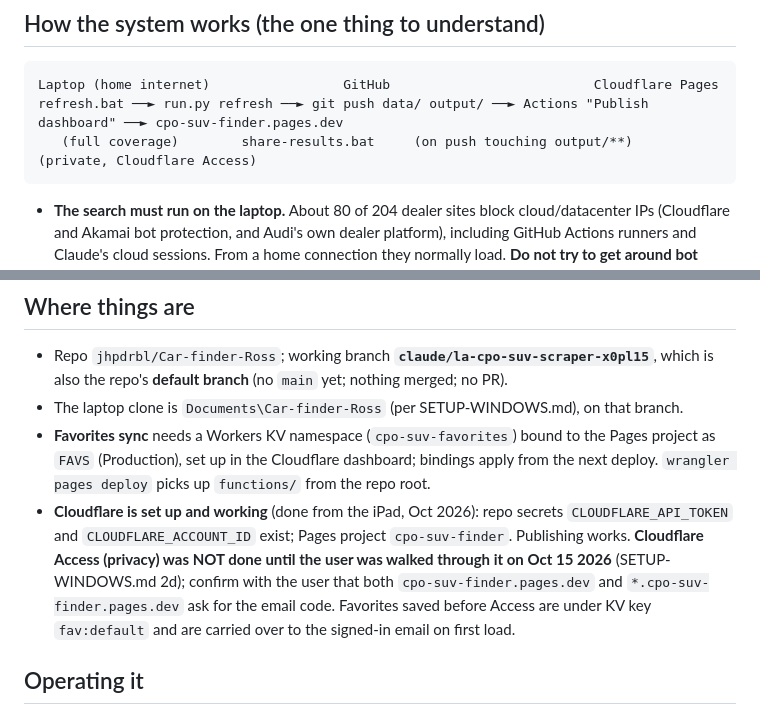
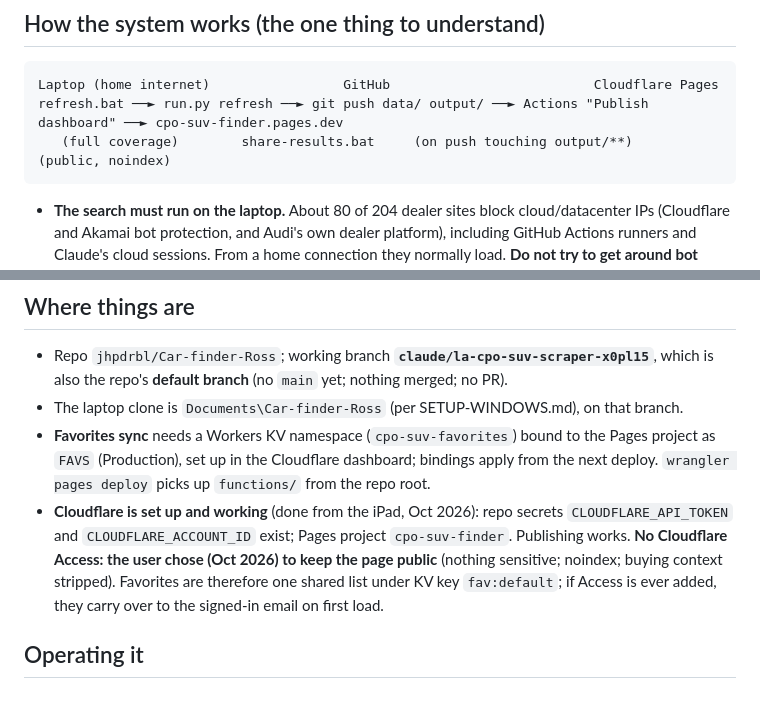
Before and after one commit to jhpdrbl/Car-finder-Ross, a Markdown page: CLAUDE.md, 2 parts joined by grey strips. Drawn GitHub-style.

Commit message:
CLAUDE.md: user chose to keep the phone page public (no Cloudflare Access)
Co-Authored-By: Claude Opus 5.5 <noreply@anthropic.com>
Claude-Session: https://claude.ai/code/session_01DBufVfofAfkx8HYqEpRRRn

````diff
--- a/CLAUDE.md
+++ b/CLAUDE.md
@@ -18,7 +18,7 @@ where they differ; see "Decisions" below).
 ```
 Laptop (home internet)                 GitHub                          Cloudflare Pages
 refresh.bat ──► run.py refresh ──► git push data/ output/ ──► Actions "Publish dashboard" ──► cpo-suv-finder.pages.dev
-   (full coverage)        share-results.bat     (on push touching output/**)        (private, Cloudflare Access)
+   (full coverage)        share-results.bat     (on push touching output/**)        (public, noindex)
 ```
 
 - **The search must run on the laptop.** About 80 of 204 dealer sites block cloud/datacenter IPs
@@ -40,10 +40,9 @@ refresh.bat ──► run.py refresh ──► git push data/ output/ ──►
 - **Favorites sync** needs a Workers KV namespace (`cpo-suv-favorites`) bound to the Pages project as `FAVS` (Production), set up in the Cloudflare dashboard; bindings apply from the next deploy. `wrangler pages deploy` picks up `functions/` from the repo root.
 - **Cloudflare is set up and working** (done from the iPad, Oct 2026): repo secrets
   `CLOUDFLARE_API_TOKEN` and `CLOUDFLARE_ACCOUNT_ID` exist; Pages project `cpo-suv-finder`.
-  Publishing works. **Cloudflare Access (privacy) was NOT done until the user was walked through it
-  on Oct 15 2026** (SETUP-WINDOWS.md 2d); confirm with the user that both `cpo-suv-finder.pages.dev`
-  and `*.cpo-suv-finder.pages.dev` ask for the email code. Favorites saved before Access are under
-  KV key `fav:default` and are carried over to the signed-in email on first load.
+  Publishing works. **No Cloudflare Access: the user chose (Oct 2026) to keep the page public** (nothing
+  sensitive; noindex; buying context stripped). Favorites are therefore one shared list under KV key
+  `fav:default`; if Access is ever added, they carry over to the signed-in email on first load.
 
 ## Operating it
 
````
Also changed, not shown: other parts of CLAUDE.md (+1 -1 lines).
